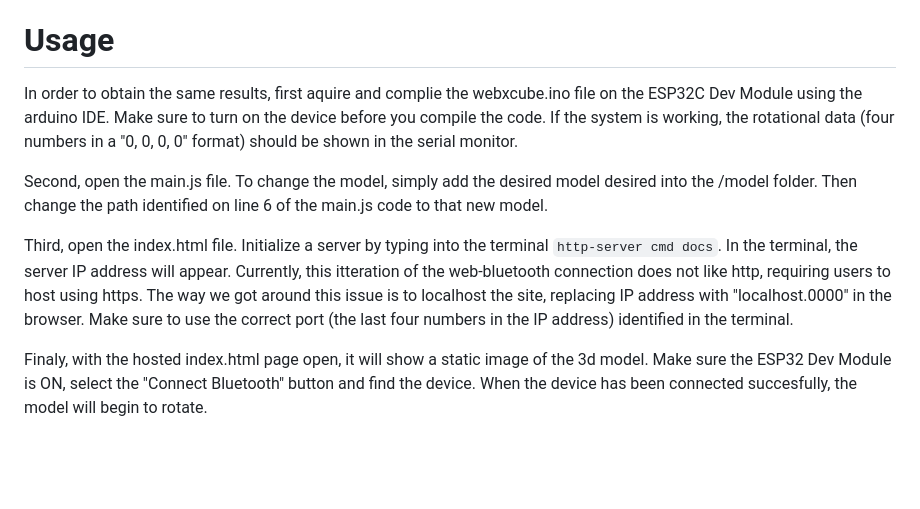
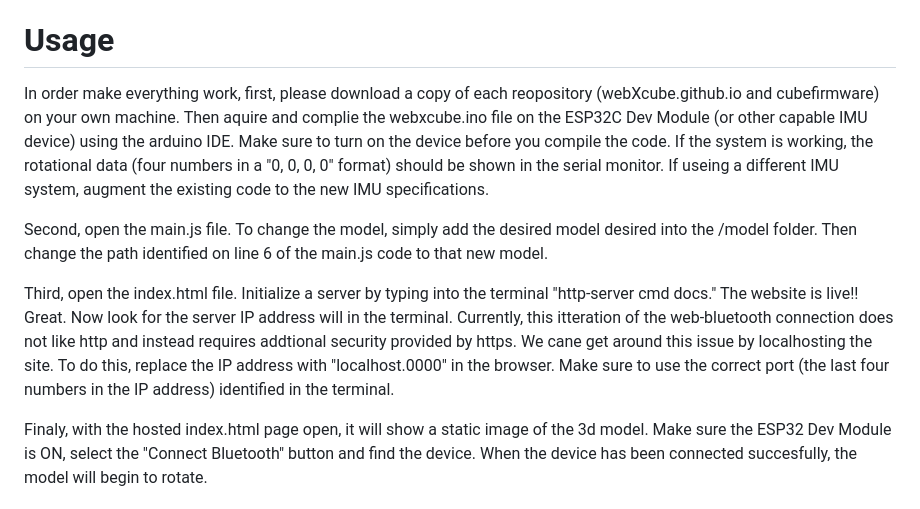
Before and after one commit to WebXCube/webXcube.github.io, a Markdown page: paper/paper.md, the part around the change. Rendered like a GitHub page; blank space fills up the shorter version.

Commit message:
Update paper.md
Made this match the readme file

```diff
--- a/paper/paper.md
+++ b/paper/paper.md
@@ -36,11 +36,11 @@ WebXCube is a useful tool that augments the 3d modeling processes. It is possibl
 
 # Usage
 
-In order to obtain the same results, first aquire and complie the webxcube.ino file on the ESP32C Dev Module using the arduino IDE. Make sure to turn on the device before you compile the code. If the system is working, the rotational data (four numbers in a "0, 0, 0, 0" format) should be shown in the serial monitor.
+In order make everything work, first, please download a copy of each reopository (webXcube.github.io and cubefirmware) on your own machine. Then aquire and complie the webxcube.ino file on the ESP32C Dev Module (or other capable IMU device) using the arduino IDE. Make sure to turn on the device before you compile the code. If the system is working, the rotational data (four numbers in a "0, 0, 0, 0" format) should be shown in the serial monitor. If useing a different IMU system, augment the existing code to the new IMU specifications.
 
 Second, open the main.js file. To change the model, simply add the desired model desired into the /model folder. Then change the path identified on line 6 of the main.js code to that new model.
 
-Third, open the index.html file. Initialize a server by typing into the terminal <code>http-server cmd docs</code>. In the terminal, the server IP address will appear. Currently, this itteration of the web-bluetooth connection does not like http, requiring users to host using https. The way we got around this issue is to localhost the site, replacing IP address with "localhost.0000" in the browser. Make sure to use the correct port (the last four numbers in the IP address) identified in the terminal.
+Third, open the index.html file. Initialize a server by typing into the terminal "http-server cmd docs." The website is live!! Great. Now look for the server IP address will in the terminal. Currently, this itteration of the web-bluetooth connection does not like http and instead requires addtional security provided by https. We cane get around this issue by localhosting the site. To do this, replace the IP address with "localhost.0000" in the browser. Make sure to use the correct port (the last four numbers in the IP address) identified in the terminal.
 
 Finaly, with the hosted index.html page open, it will show a static image of the 3d model. Make sure the ESP32 Dev Module is ON, select the "Connect Bluetooth" button and find the device. When the device has been connected succesfully, the model will begin to rotate.
 
```
